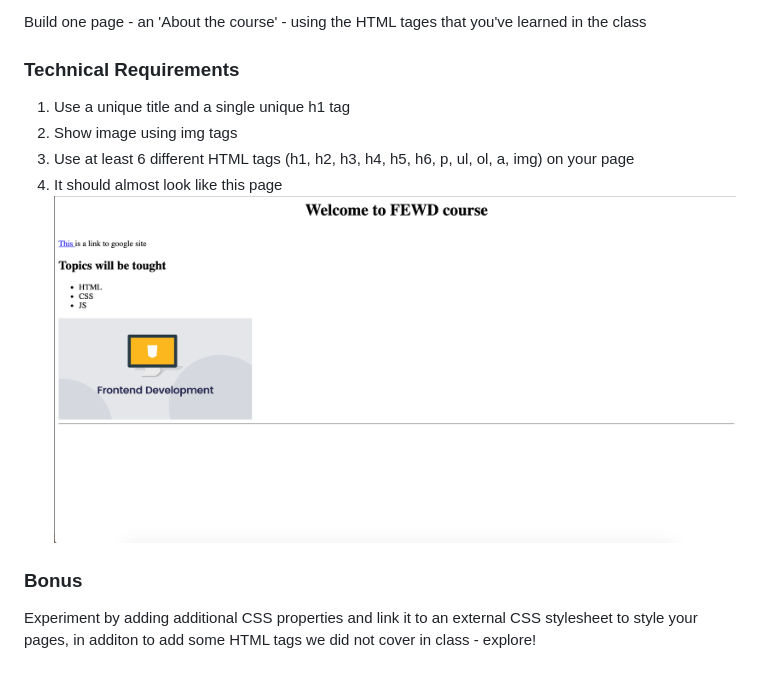
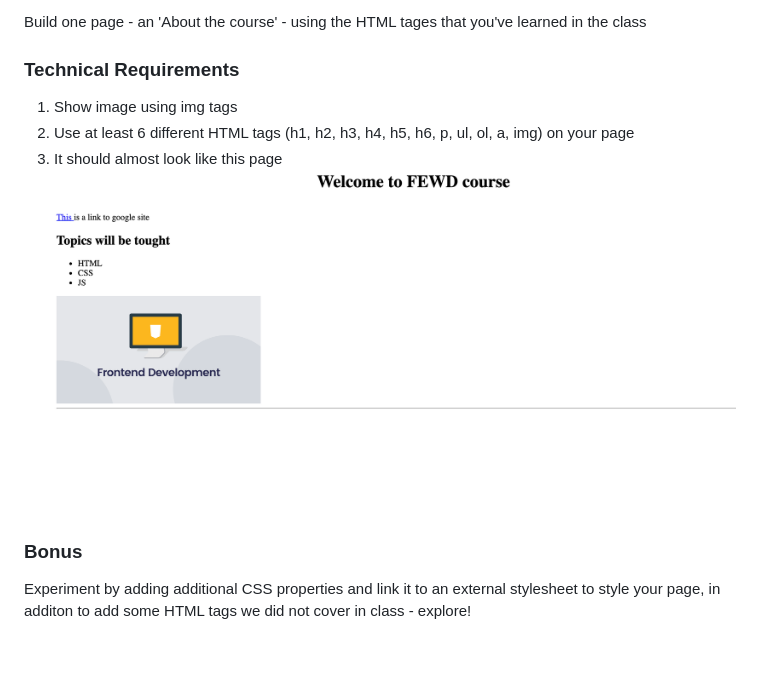
Before and after one commit to yadoo2018/week-01-HW-01, a Markdown page: README.MD, the part around the change. Drawn GitHub-style; pictures changed too: hw1.png.

```diff
--- a/README.MD
+++ b/README.MD
@@ -11,11 +11,10 @@ For the first assignment, you will make a simple website using HTML only. Take w
 Build one page - an 'About the course' - using the HTML tages that you've learned in the class
 
 ### Technical Requirements
-1. Use a unique title and a single unique h1 tag
 1. Show image using img tags
 1. Use at least 6 different HTML tags (h1, h2, h3, h4, h5, h6, p, ul, ol, a, img) on your page
 1. It should almost look like this page
 ![Screenshot](hw1.png)
 
 ### Bonus
-Experiment by adding additional CSS properties and link it to an external CSS stylesheet to style your pages, in additon to add some HTML tags we did not cover in class - explore!
+Experiment by adding additional CSS properties and link it to an external stylesheet to style your page, in additon to add some HTML tags we did not cover in class - explore!
```
Also changed, not shown: 1 other file.
